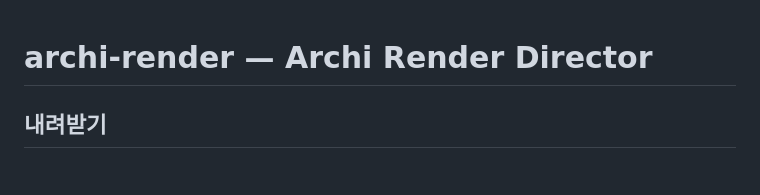
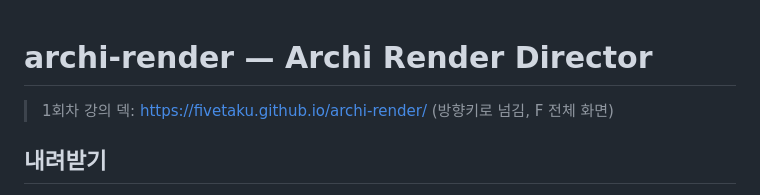
Before and after one commit to fivetaku/archi-render, a Markdown page: README.md, the part around the change. GitHub-like rendering.

Commit message:
docs: README에 강의 덱 링크
Co-Authored-By: Claude <noreply@anthropic.com>

```diff
--- a/README.md
+++ b/README.md
@@ -1,4 +1,6 @@
 # archi-render — Archi Render Director
+
+> 1회차 강의 덱: https://fivetaku.github.io/archi-render/ (방향키로 넘김, F 전체 화면)
 
 ## 내려받기
 
```
